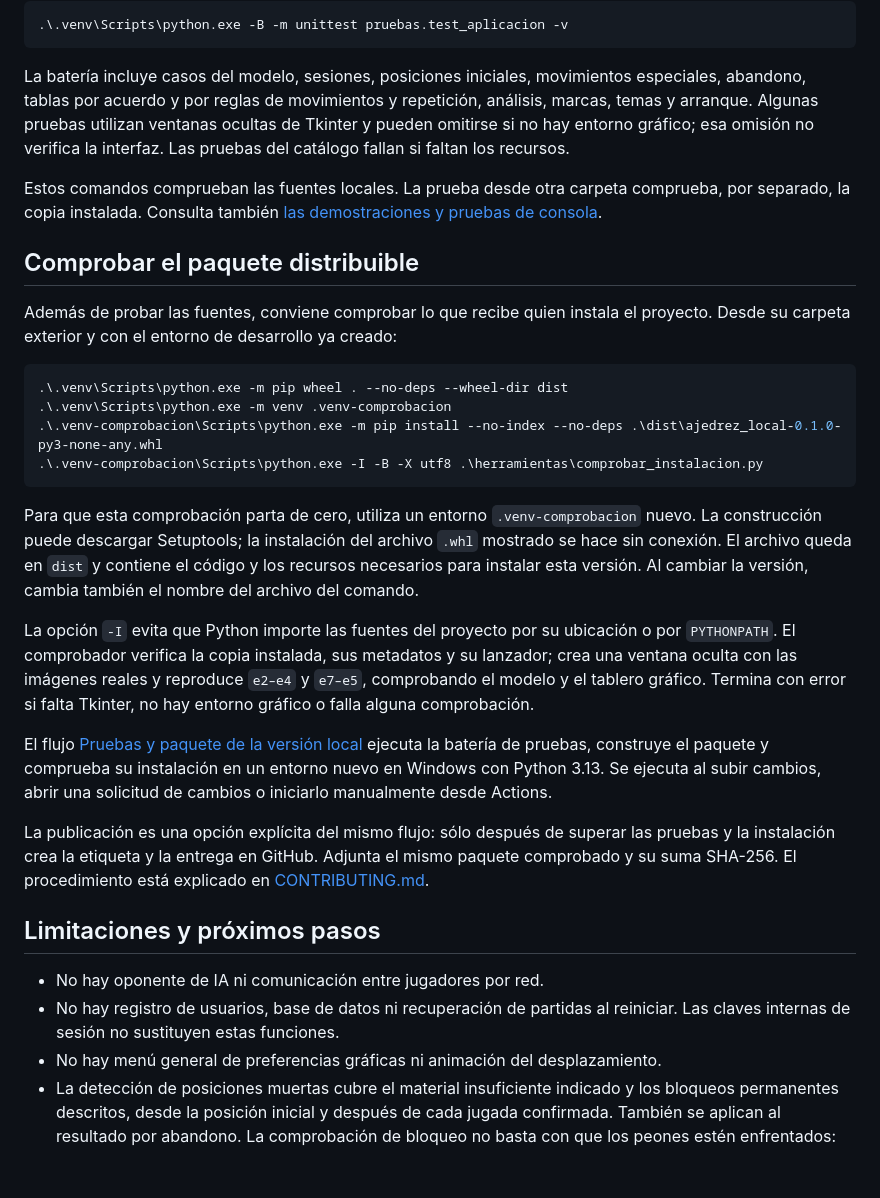
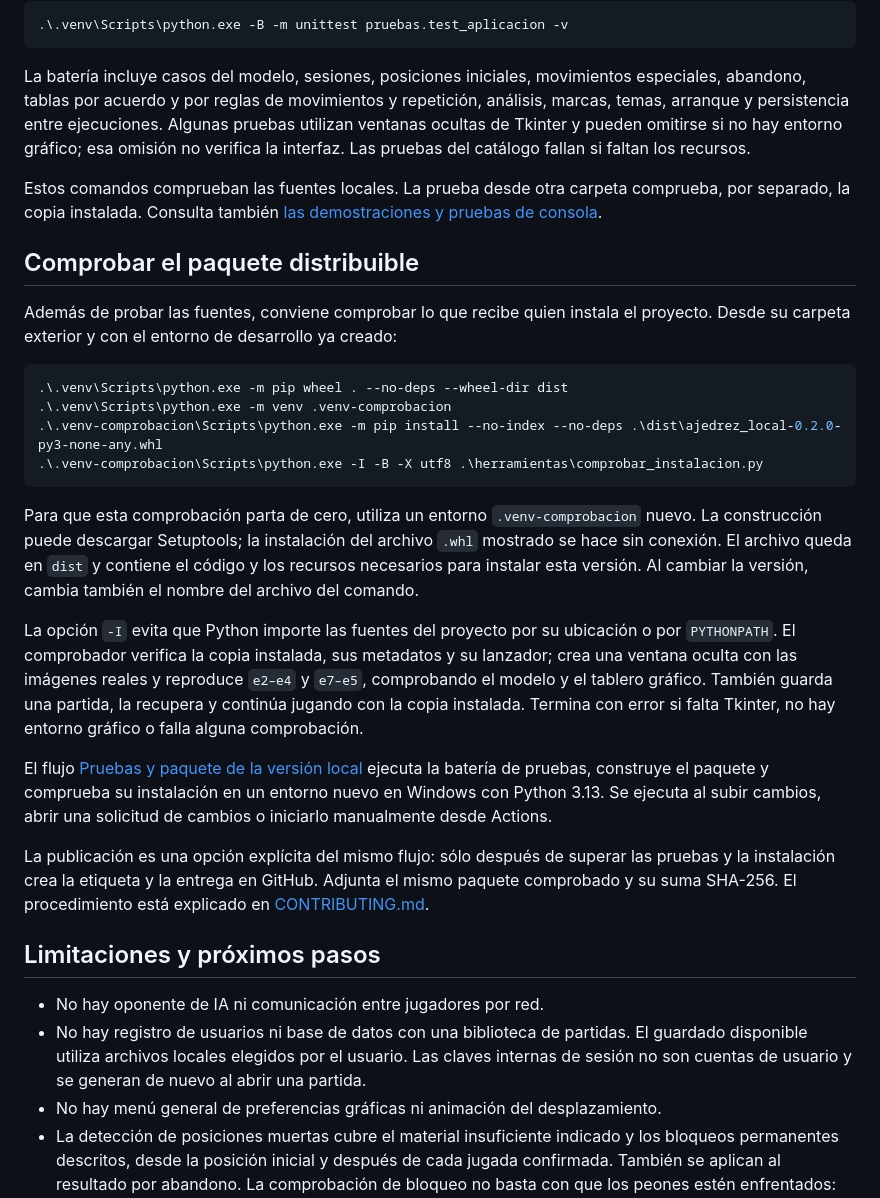
Before and after one commit to jcastb321123-ui/ajedrez-local, a Markdown page: readme.md, the part around one of its changes. Drawn GitHub-style; blank space fills up the shorter version.

````diff
--- a/readme.md
+++ b/readme.md
@@ -274,7 +299,7 @@ Para comprobar únicamente el arranque:
 
 La batería incluye casos del modelo, sesiones, posiciones iniciales, movimientos
 especiales, abandono, tablas por acuerdo y por reglas de movimientos y repetición,
-análisis, marcas, temas y arranque. Algunas pruebas utilizan ventanas
+análisis, marcas, temas, arranque y persistencia entre ejecuciones. Algunas pruebas utilizan ventanas
 ocultas de Tkinter y pueden omitirse si no hay entorno gráfico; esa omisión no
 verifica la interfaz. Las pruebas del catálogo fallan si faltan los recursos.
 
@@ -290,7 +315,7 @@ proyecto. Desde su carpeta exterior y con el entorno de desarrollo ya creado:
 ```powershell
 .\.venv\Scripts\python.exe -m pip wheel . --no-deps --wheel-dir dist
 .\.venv\Scripts\python.exe -m venv .venv-comprobacion
-.\.venv-comprobacion\Scripts\python.exe -m pip install --no-index --no-deps .\dist\ajedrez_local-0.1.0-py3-none-any.whl
+.\.venv-comprobacion\Scripts\python.exe -m pip install --no-index --no-deps .\dist\ajedrez_local-0.2.0-py3-none-any.whl
 .\.venv-comprobacion\Scripts\python.exe -I -B -X utf8 .\herramientas\comprobar_instalacion.py
 ```
 
@@ -303,7 +328,8 @@ versión. Al cambiar la versión, cambia también el nombre del archivo del coma
 La opción `-I` evita que Python importe las fuentes del proyecto por su ubicación
 o por `PYTHONPATH`. El comprobador verifica la copia instalada, sus metadatos y
 su lanzador; crea una ventana oculta con las imágenes reales y reproduce
-`e2–e4` y `e7–e5`, comprobando el modelo y el tablero gráfico. Termina con error
+`e2–e4` y `e7–e5`, comprobando el modelo y el tablero gráfico. También guarda una
+partida, la recupera y continúa jugando con la copia instalada. Termina con error
 si falta Tkinter, no hay entorno gráfico o falla alguna comprobación.
 
 El flujo [Pruebas y paquete de la versión local](https://github.com/jcastb321123-ui/ajedrez-local/actions/workflows/pruebas.yml)
@@ -319,8 +345,10 @@ en [CONTRIBUTING.md](CONTRIBUTING.md#publicar-una-versión).
 ## Limitaciones y próximos pasos
 
 - No hay oponente de IA ni comunicación entre jugadores por red.
-- No hay registro de usuarios, base de datos ni recuperación de partidas al
-  reiniciar. Las claves internas de sesión no sustituyen estas funciones.
+- No hay registro de usuarios ni base de datos con una biblioteca de partidas.
+  El guardado disponible utiliza archivos locales elegidos por el usuario.
+  Las claves internas de sesión no son cuentas de usuario y se generan de nuevo
+  al abrir una partida.
 - No hay menú general de preferencias gráficas ni animación del desplazamiento.
 - La detección de posiciones muertas cubre el material insuficiente indicado
   y los bloqueos permanentes descritos, desde la posición inicial y después de
````
Also changed, not shown: other parts of readme.md (+33 -8 lines), CONTRIBUTING.md (+3 -1 lines), docs/arquitectura.md (+7 -2 lines), docs/persistencia.md (added, +91 -0 lines), docs/versiones/v0.2.0.md (added, +69 -0 lines), docs/imagenes/partida-local.png, 9 other files.
